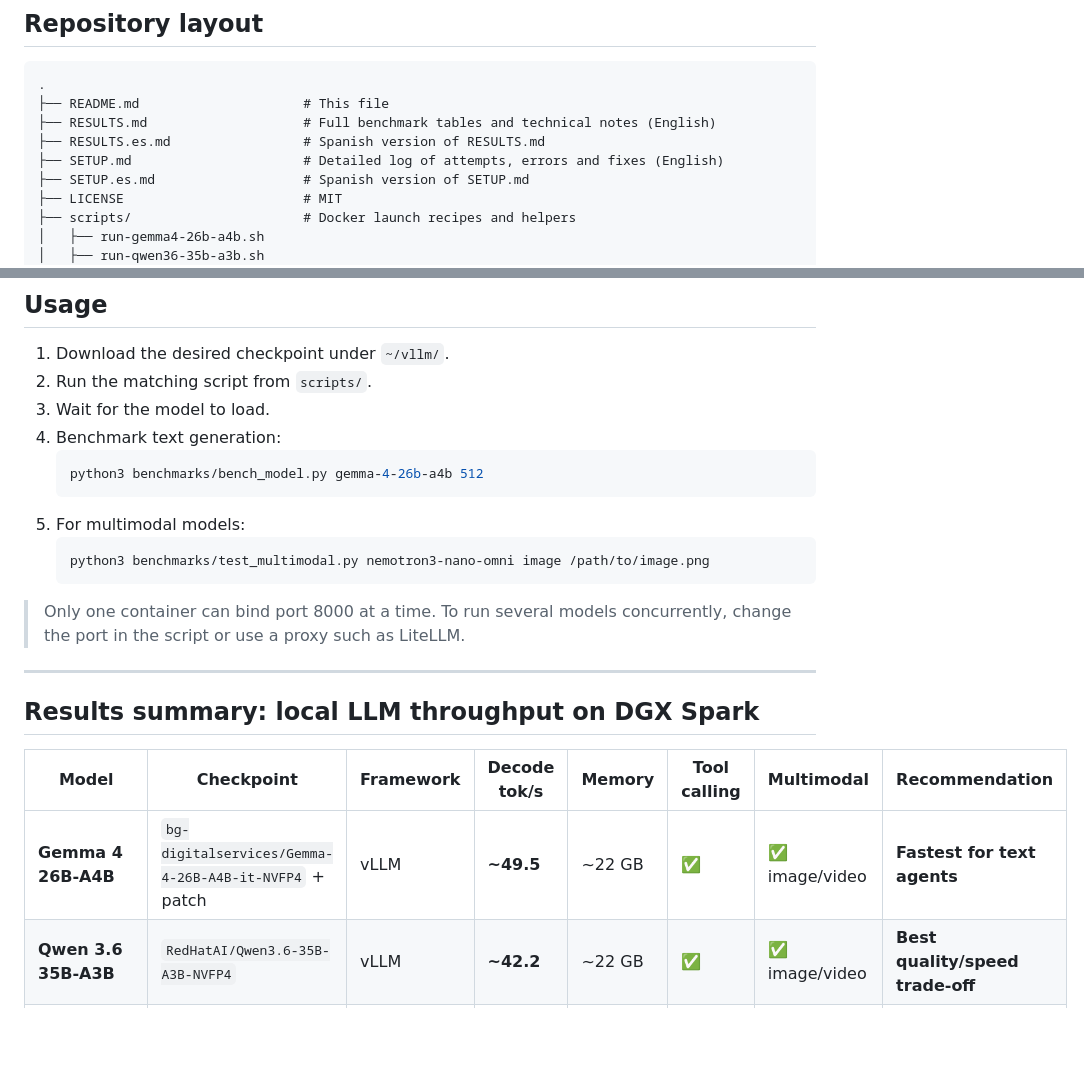
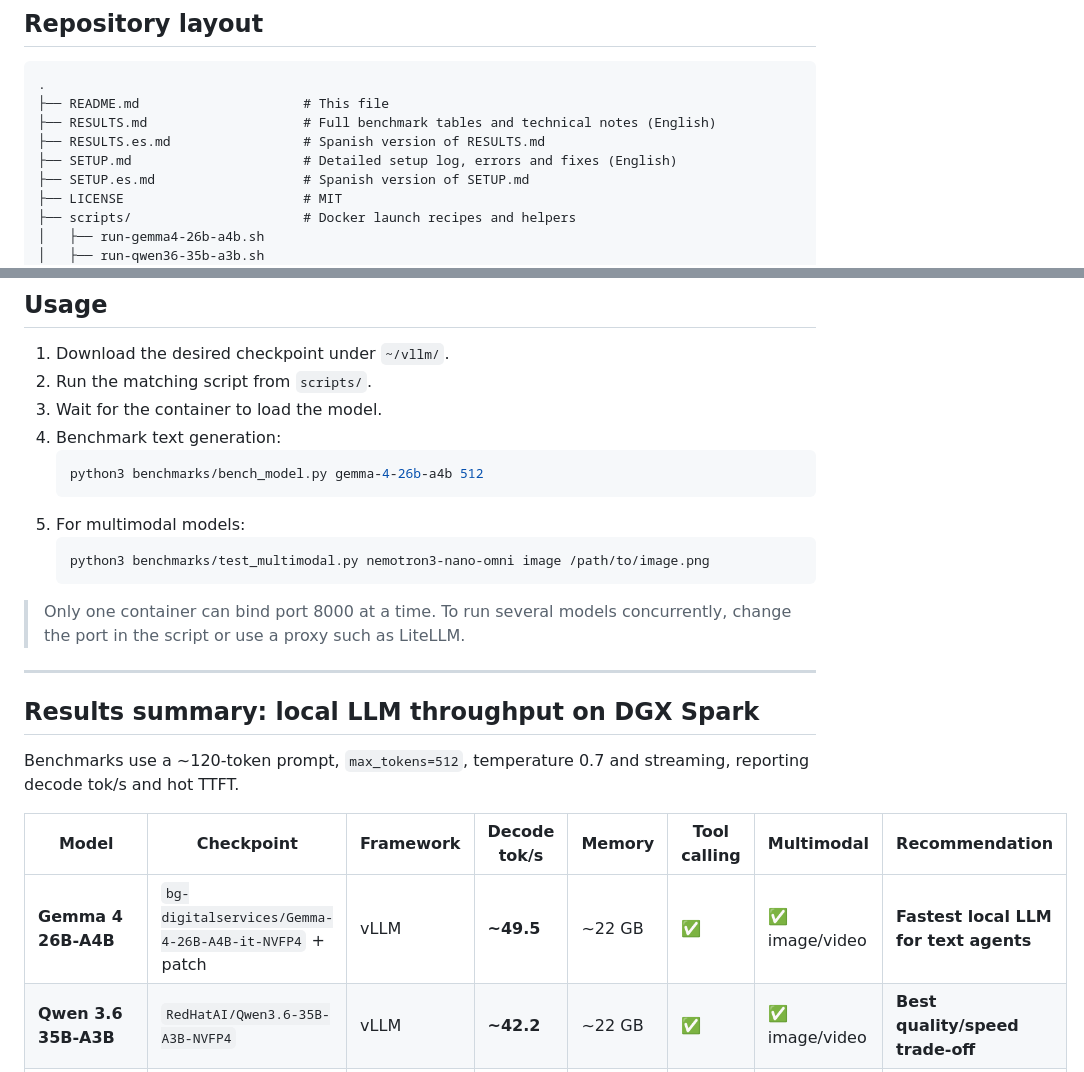
Before and after one commit to ctala/local-llm-agentic-workflows, a Markdown page: README.md, 2 parts joined by grey strips. Drawn GitHub-style; blank space fills up the shorter version.

````diff
--- a/README.md
+++ b/README.md
@@ -52,7 +54,7 @@ The recipes were tested on the **NVIDIA DGX Spark** and should work on any ARM64
 ├── README.md                     # This file
 ├── RESULTS.md                    # Full benchmark tables and technical notes (English)
 ├── RESULTS.es.md                 # Spanish version of RESULTS.md
-├── SETUP.md                      # Detailed log of attempts, errors and fixes (English)
+├── SETUP.md                      # Detailed setup log, errors and fixes (English)
 ├── SETUP.es.md                   # Spanish version of SETUP.md
 ├── LICENSE                       # MIT
 ├── scripts/                      # Docker launch recipes and helpers
@@ -77,7 +79,7 @@ The recipes were tested on the **NVIDIA DGX Spark** and should work on any ARM64
 
 1. Download the desired checkpoint under `~/vllm/`.
 2. Run the matching script from `scripts/`.
-3. Wait for the model to load.
+3. Wait for the container to load the model.
 4. Benchmark text generation:
    ```bash
    python3 benchmarks/bench_model.py gemma-4-26b-a4b 512
@@ -93,9 +95,11 @@ The recipes were tested on the **NVIDIA DGX Spark** and should work on any ARM64
 
 ## Results summary: local LLM throughput on DGX Spark
 
+Benchmarks use a ~120-token prompt, `max_tokens=512`, temperature 0.7 and streaming, reporting decode tok/s and hot TTFT.
+
 | Model | Checkpoint | Framework | Decode tok/s | Memory | Tool calling | Multimodal | Recommendation |
 |-------|------------|-----------|--------------|--------|--------------|------------|----------------|
-| **Gemma 4 26B-A4B** | `bg-digitalservices/Gemma-4-26B-A4B-it-NVFP4` + patch | vLLM | **~49.5** | ~22 GB | ✅ | ✅ image/video | **Fastest for text agents** |
+| **Gemma 4 26B-A4B** | `bg-digitalservices/Gemma-4-26B-A4B-it-NVFP4` + patch | vLLM | **~49.5** | ~22 GB | ✅ | ✅ image/video | **Fastest local LLM for text agents** |
 | **Qwen 3.6 35B-A3B** | `RedHatAI/Qwen3.6-35B-A3B-NVFP4` | vLLM | **~42.2** | ~22 GB | ✅ | ✅ image/video | **Best quality/speed trade-off** |
 | Qwen 3.6 35B-A3B | Custom MLP-only NVFP4 | TRT-LLM | ~34.4 | ~41 GB | ✅ | ❌ text only | Official NVIDIA stack |
 | Nemotron-3 Nano 30B-A3B | `nvidia/NVIDIA-Nemotron-3-Nano-30B-A3B-BF16` | TRT-LLM | ~28.8 | ~118 GB | ✅ | ❌ text only | Official dense model; leaves little free memory |
````
Also changed, not shown: other parts of README.md (+34 -34 lines), SETUP.md (+1 -1 lines).
